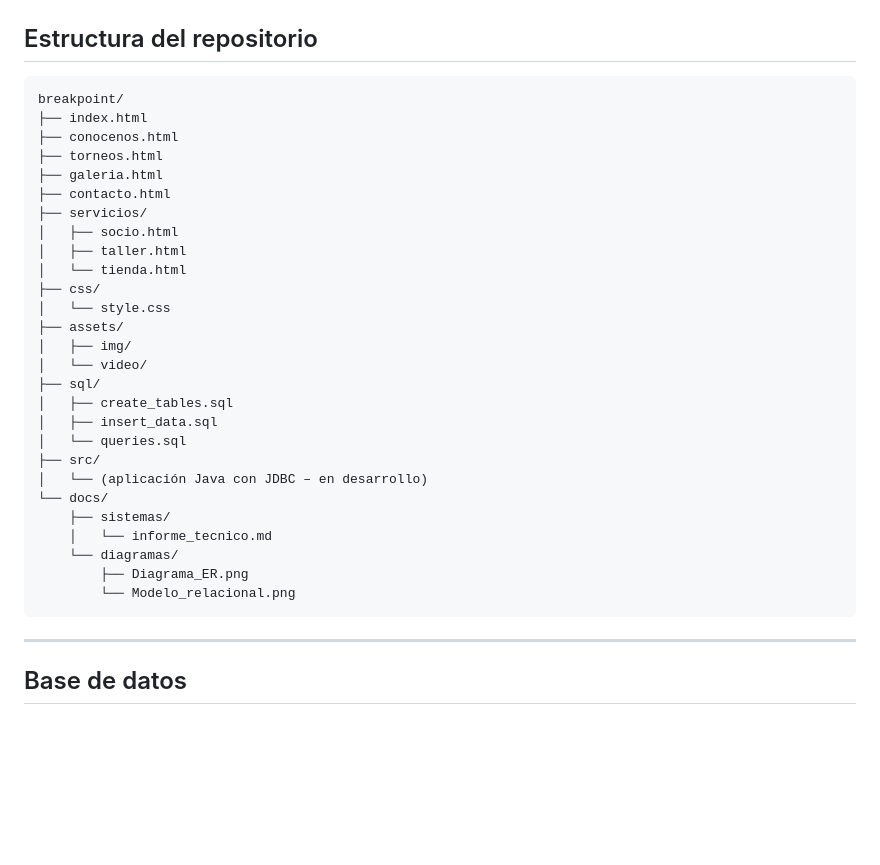
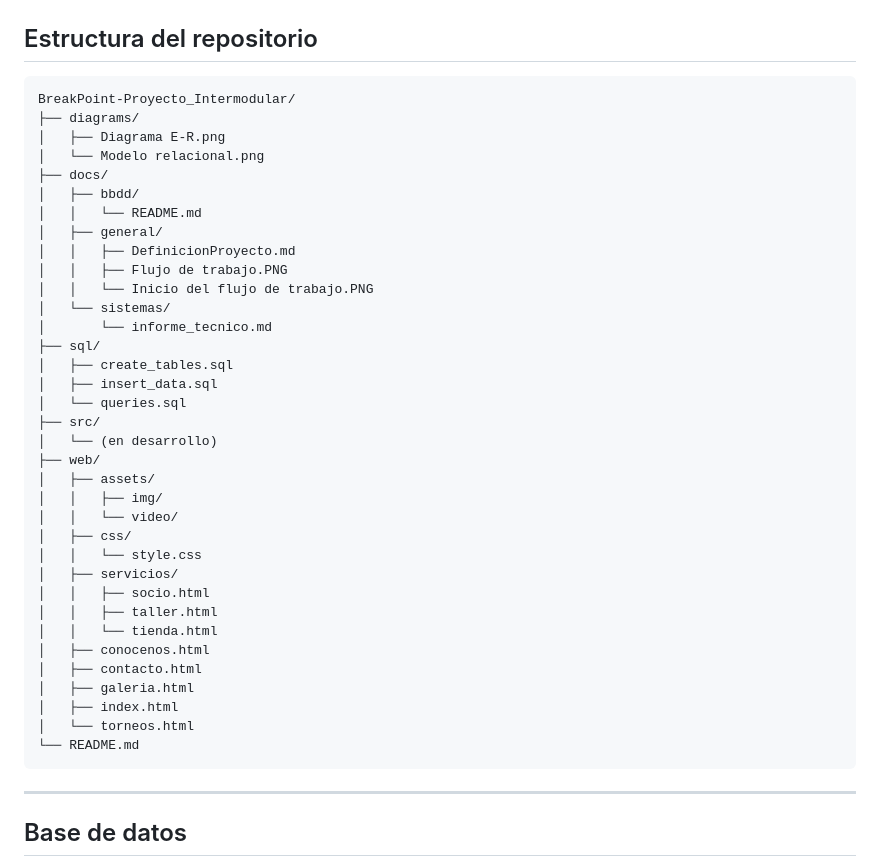
Before and after one commit to YagoMontenegro/BreakPoint-Proyecto_Intermodular, a Markdown page: README.md, the part around the change. GitHub-like rendering; blank space fills up the shorter version.

Commit message:
Actualización README principal

````diff
--- a/README.md
+++ b/README.md
@@ -41,33 +41,41 @@ Un club de billar real necesita una forma de darse a conocer, gestionar socios y
 ## Estructura del repositorio
 
 ```
-breakpoint/
-├── index.html
-├── conocenos.html
-├── torneos.html
-├── galeria.html
-├── contacto.html
-├── servicios/
-│   ├── socio.html
-│   ├── taller.html
-│   └── tienda.html
-├── css/
-│   └── style.css
-├── assets/
-│   ├── img/
-│   └── video/
+BreakPoint-Proyecto_Intermodular/
+├── diagrams/
+│   ├── Diagrama E-R.png
+│   └── Modelo relacional.png
+├── docs/
+│   ├── bbdd/
+│   │   └── README.md
+│   ├── general/
+│   │   ├── DefinicionProyecto.md
+│   │   ├── Flujo de trabajo.PNG
+│   │   └── Inicio del flujo de trabajo.PNG
+│   └── sistemas/
+│       └── informe_tecnico.md
 ├── sql/
 │   ├── create_tables.sql
 │   ├── insert_data.sql
 │   └── queries.sql
 ├── src/
-│   └── (aplicación Java con JDBC – en desarrollo)
-└── docs/
-    ├── sistemas/
-    │   └── informe_tecnico.md
-    └── diagramas/
-        ├── Diagrama_ER.png
-        └── Modelo_relacional.png
+│   └── (en desarrollo)
+├── web/
+│   ├── assets/
+│   │   ├── img/
+│   │   └── video/
+│   ├── css/
+│   │   └── style.css
+│   ├── servicios/
+│   │   ├── socio.html
+│   │   ├── taller.html
+│   │   └── tienda.html
+│   ├── conocenos.html
+│   ├── contacto.html
+│   ├── galeria.html
+│   ├── index.html
+│   └── torneos.html
+└── README.md
 ```
 
 ---
````
